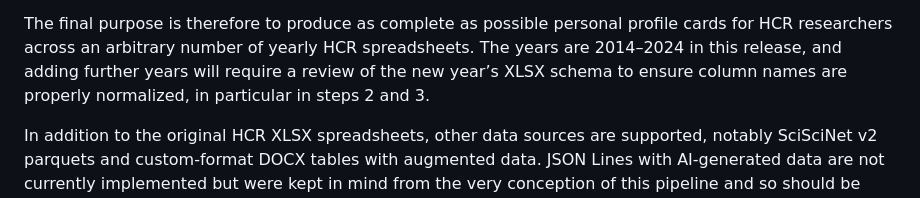
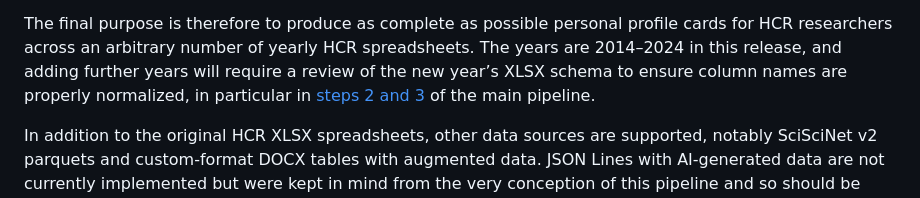
Before and after one commit to paveljee/2026-01-02_enrich_full_df, a Markdown page: README.md, the part around the change. Rendered like a GitHub page.

Commit message:
README: ref steps to data flow section
Section itself is not written up yet.

```diff
--- a/README.md
+++ b/README.md
@@ -53,7 +53,8 @@ review of the new year’s
 XLSX schema to
 ensure column names are
 properly normalized, in particular in
-steps 2 and 3.
+[steps 2 and 3](#data-flow) of
+the main pipeline.
 
 In addition to the
 original HCR XLSX spreadsheets,
```
